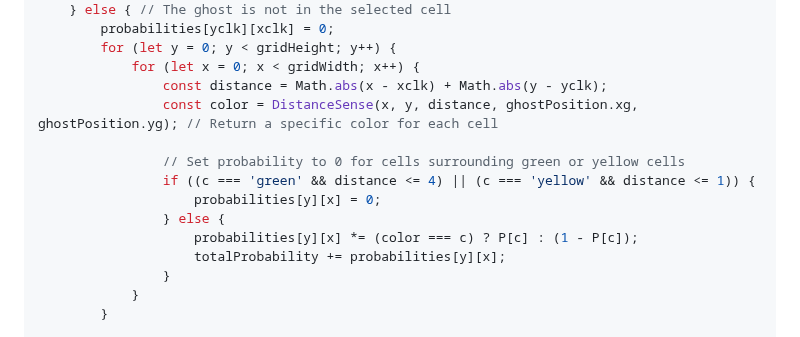
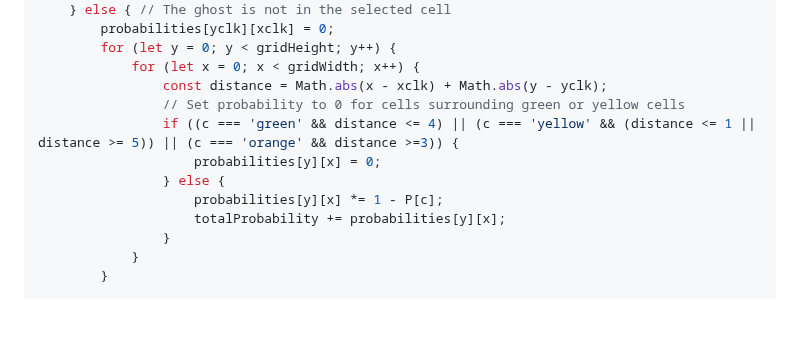
Before and after one commit to NiemaAM/Ghost-Buster-Game, a Markdown page: README.md, the part around the change. Rendered like a GitHub page; blank space fills up the shorter version.

```diff
--- a/README.md
+++ b/README.md
@@ -352,13 +352,11 @@ function UpdatePosteriorGhostLocationProbabilities(c, xclk, yclk) {
         for (let y = 0; y < gridHeight; y++) {
             for (let x = 0; x < gridWidth; x++) {
                 const distance = Math.abs(x - xclk) + Math.abs(y - yclk);
-                const color = DistanceSense(x, y, distance, ghostPosition.xg, ghostPosition.yg); // Return a specific color for each cell
-
                 // Set probability to 0 for cells surrounding green or yellow cells
-                if ((c === 'green' && distance <= 4) || (c === 'yellow' && distance <= 1)) {
+                if ((c === 'green' && distance <= 4) || (c === 'yellow' && (distance <= 1 || distance >= 5)) || (c === 'orange' && distance >=3)) {
                     probabilities[y][x] = 0;
                 } else {
-                    probabilities[y][x] *= (color === c) ? P[c] : (1 - P[c]);
+                    probabilities[y][x] *= 1 - P[c];
                     totalProbability += probabilities[y][x];
                 }
             }
```
